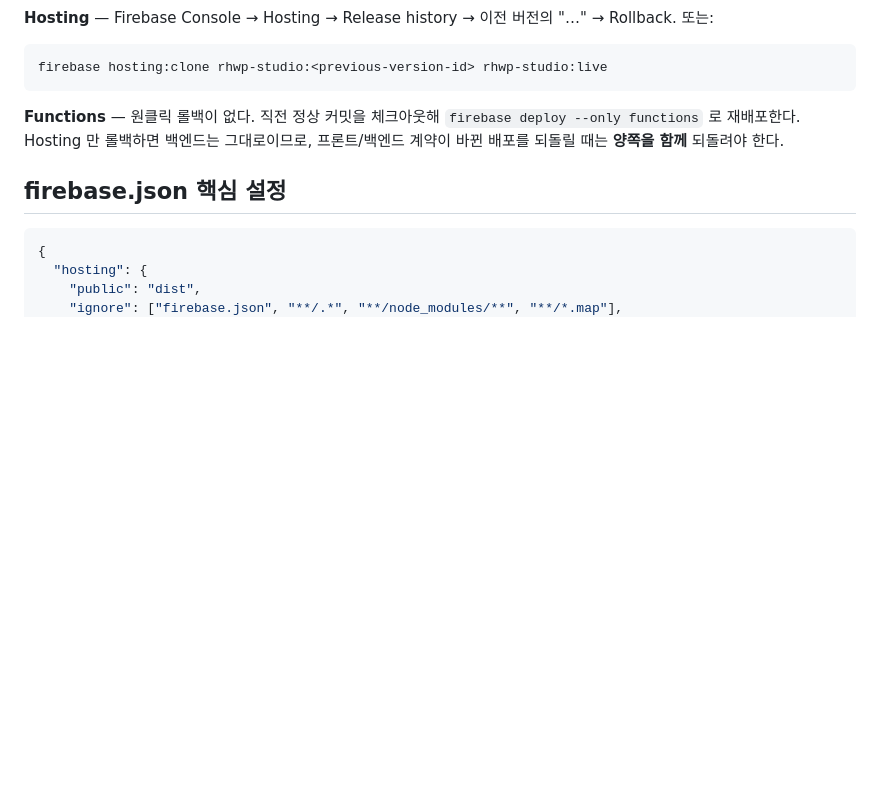
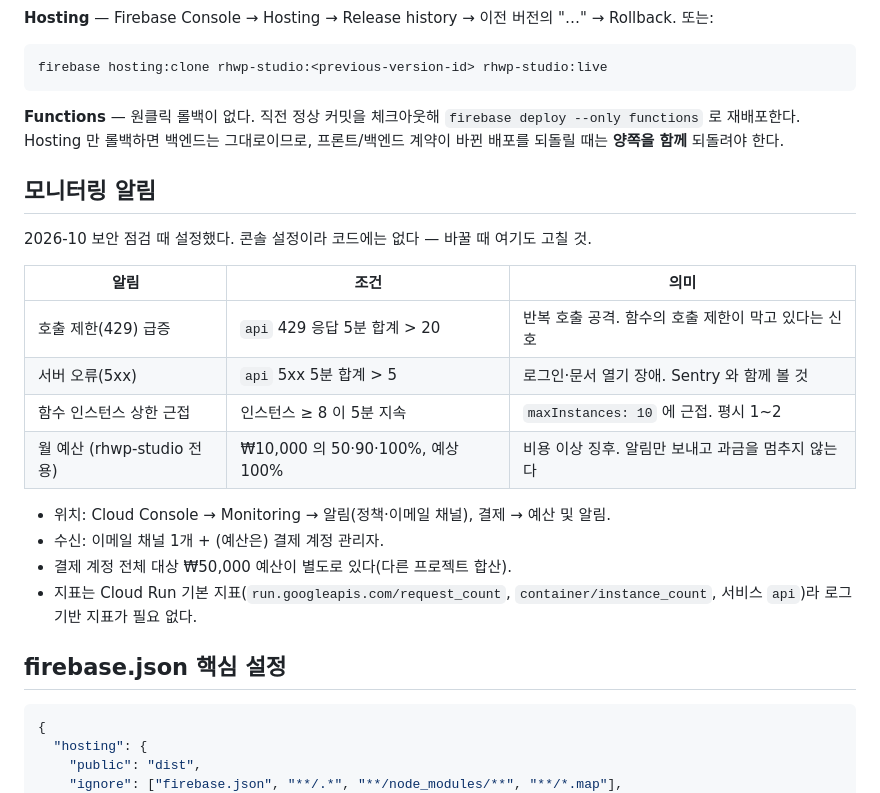
Before and after one commit to dreamworker0/rhwp-studio, a Markdown page: docs/operations/deployment.md, the part around the change. GitHub-like rendering; blank space fills up the shorter version.

Commit message:
docs(ops): 모니터링 알림 구성 기록 (보안 점검 #6)
Cloud Monitoring 알림 정책 3개(429 급증, 5xx, 인스턴스 상한 근접)와 rhwp-studio
전용 월 예산(₩10,000)을 콘솔·API 로 설정했다. 코드에 남지 않는 설정이라 조건과
위치를 deployment.md 에 적어 둔다. 수신 이메일 주소는 퍼블릭 레포라 적지 않는다.

Co-Authored-By: Claude Opus 5.5 <noreply@anthropic.com>

````diff
--- a/docs/operations/deployment.md
+++ b/docs/operations/deployment.md
@@ -118,6 +118,22 @@ firebase hosting:clone rhwp-studio:<previous-version-id> rhwp-studio:live
 
 **Functions** — 원클릭 롤백이 없다. 직전 정상 커밋을 체크아웃해 `firebase deploy --only functions` 로 재배포한다. Hosting 만 롤백하면 백엔드는 그대로이므로, 프론트/백엔드 계약이 바뀐 배포를 되돌릴 때는 **양쪽을 함께** 되돌려야 한다.
 
+## 모니터링 알림
+
+2026-10 보안 점검 때 설정했다. 콘솔 설정이라 코드에는 없다 — 바꿀 때 여기도 고칠 것.
+
+| 알림 | 조건 | 의미 |
+|---|---|---|
+| 호출 제한(429) 급증 | `api` 429 응답 5분 합계 > 20 | 반복 호출 공격. 함수의 호출 제한이 막고 있다는 신호 |
+| 서버 오류(5xx) | `api` 5xx 5분 합계 > 5 | 로그인·문서 열기 장애. Sentry 와 함께 볼 것 |
+| 함수 인스턴스 상한 근접 | 인스턴스 ≥ 8 이 5분 지속 | `maxInstances: 10` 에 근접. 평시 1~2 |
+| 월 예산 (rhwp-studio 전용) | ₩10,000 의 50·90·100%, 예상 100% | 비용 이상 징후. 알림만 보내고 과금을 멈추지 않는다 |
+
+- 위치: Cloud Console → Monitoring → 알림(정책·이메일 채널), 결제 → 예산 및 알림.
+- 수신: 이메일 채널 1개 + (예산은) 결제 계정 관리자.
+- 결제 계정 전체 대상 ₩50,000 예산이 별도로 있다(다른 프로젝트 합산).
+- 지표는 Cloud Run 기본 지표(`run.googleapis.com/request_count`, `container/instance_count`, 서비스 `api`)라 로그 기반 지표가 필요 없다.
+
 ## firebase.json 핵심 설정
 
 ```json
````
